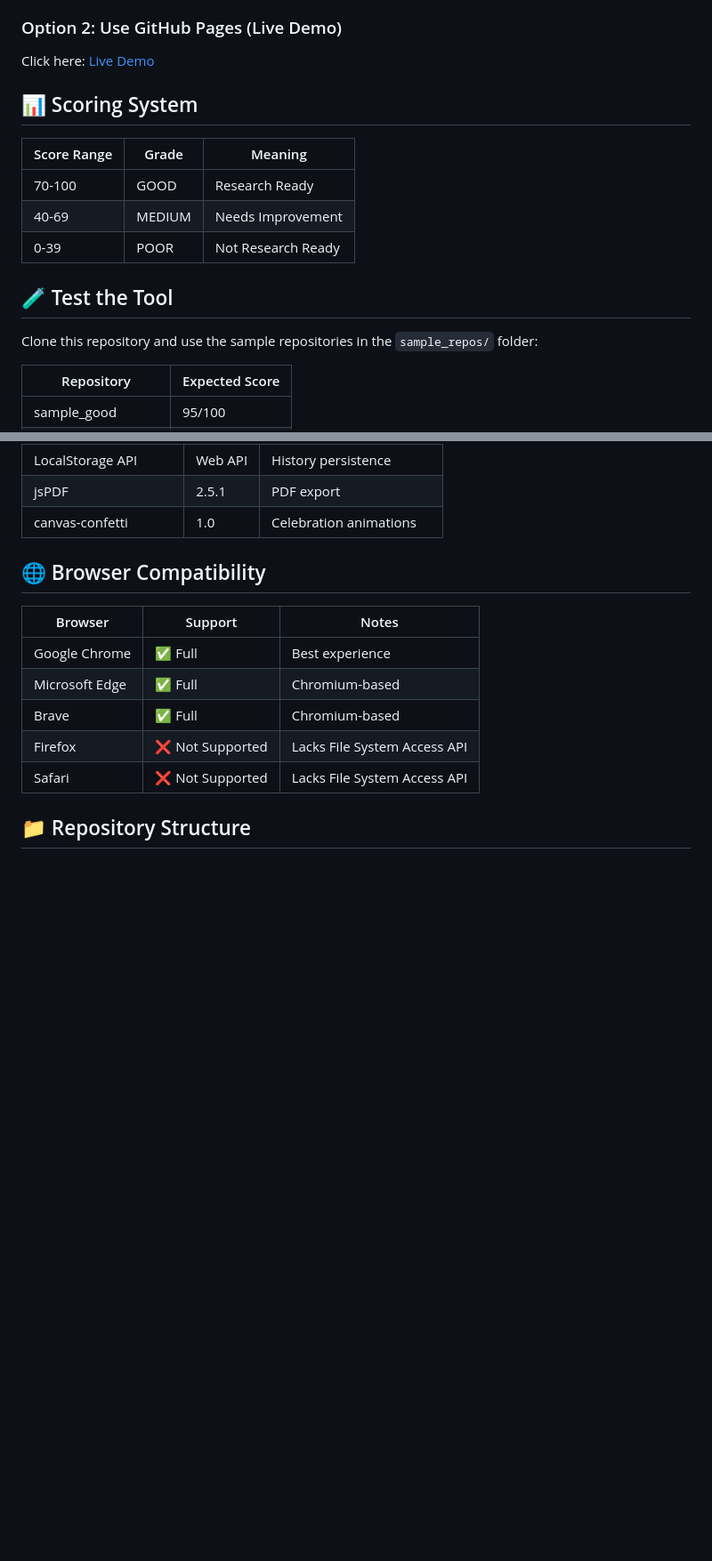
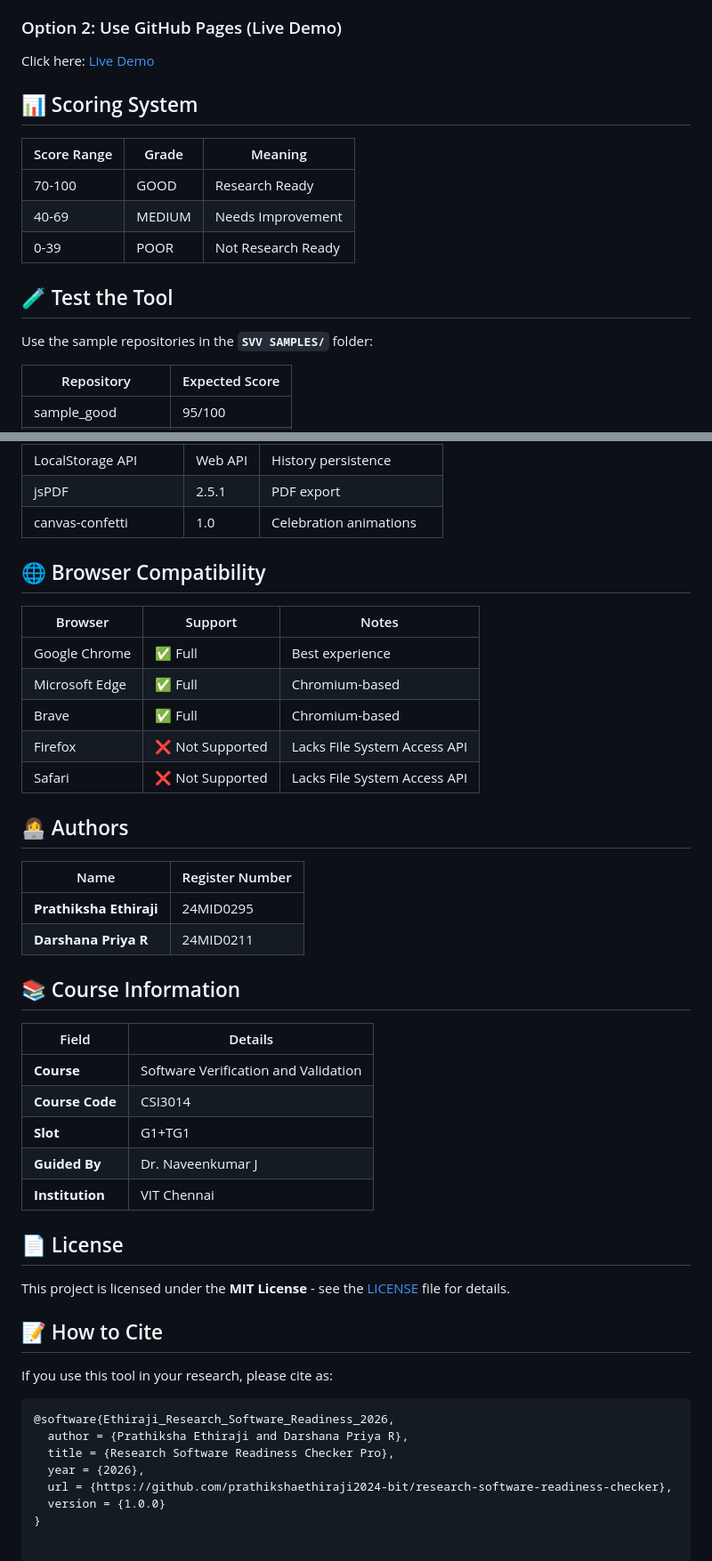
Before and after one commit to prathikshaethiraji2024-bit/research-software-readiness-checker, a Markdown page: README.md, 2 parts joined by grey strips. Shown at 89% size. Rendered like a GitHub page; blank space fills up the shorter version.

````diff
--- a/README.md
+++ b/README.md
@@ -41,7 +41,7 @@ Click here: [Live Demo](https://patrhikshaethiraji2024-bit.github.io/research-so
 
 ## 🧪 Test the Tool
 
-Clone this repository and use the sample repositories in the `sample_repos/` folder:
+Use the sample repositories in the **`SVV SAMPLES/`** folder:
 
 | Repository | Expected Score |
 |------------|----------------|
@@ -104,4 +104,37 @@ Clone this repository and use the sample repositories in the `sample_repos/` fol
 | Firefox | ❌ Not Supported | Lacks File System Access API |
 | Safari | ❌ Not Supported | Lacks File System Access API |
 
-## 📁 Repository Structure
+
+## 👩‍💻 Authors
+
+| Name | Register Number |
+|------|-----------------|
+| **Prathiksha Ethiraji** | 24MID0295 |
+| **Darshana Priya R** | 24MID0211 |
+
+## 📚 Course Information
+
+| Field | Details |
+|-------|---------|
+| **Course** | Software Verification and Validation |
+| **Course Code** | CSI3014 |
+| **Slot** | G1+TG1 |
+| **Guided By** | Dr. Naveenkumar J |
+| **Institution** | VIT Chennai |
+
+## 📄 License
+
+This project is licensed under the **MIT License** - see the [LICENSE](LICENSE) file for details.
+
+## 📝 How to Cite
+
+If you use this tool in your research, please cite as:
+
+```bibtex
+@software{Ethiraji_Research_Software_Readiness_2026,
+  author = {Prathiksha Ethiraji and Darshana Priya R},
+  title = {Research Software Readiness Checker Pro},
+  year = {2026},
+  url = {https://github.com/prathikshaethiraji2024-bit/research-software-readiness-checker},
+  version = {1.0.0}
+}
````
Also changed, not shown: other parts of README.md (+1 -1 lines).
